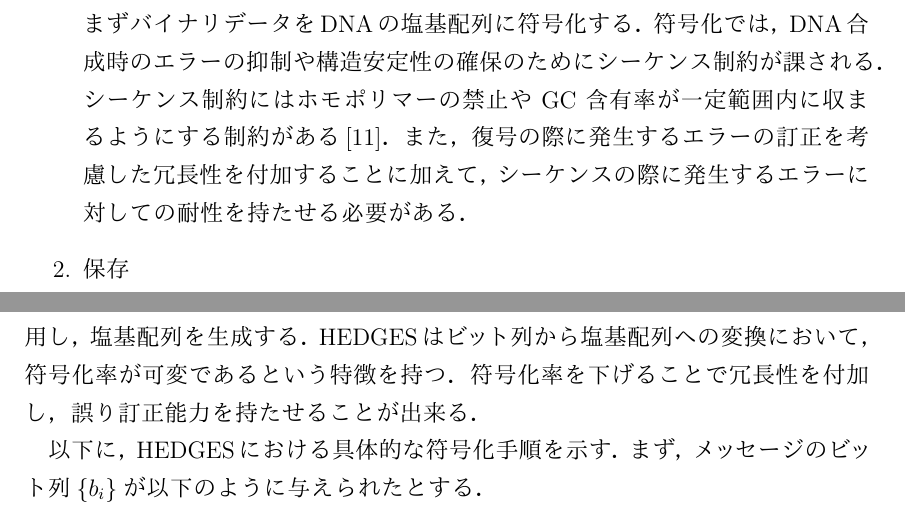
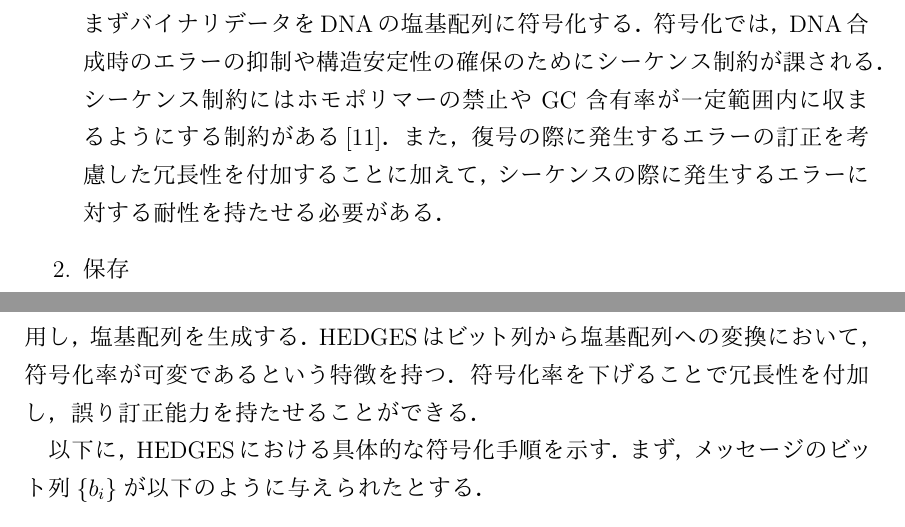
Before and after one commit to iwashi1649/siwase-bthesis, a LaTeX thesis (bt.tex): two parts of pages 7 and 8 of 39, joined at a grey line, cut so that both start at the same text. The pictures show the PDF file bt.pdf that the author committed with the source.

Commit message:
誤字の修正

```diff
--- a/bt.tex
+++ b/bt.tex
@@ -95,7 +95,7 @@ SBS(Sequence By Synthesis)法\cite{SBS}と呼ばれる
 SBS法は大量のDNA断片を並列に高精度で解析することができるという利点があるが，
 一度に解析できるDNAの塩基長が数百bp程度と短いことや，解析速度が遅いという欠点がある\cite{SBS}．
 一方，ロングリードシーケンサーの一つであるナノポアシーケンサーは
-一度に数十万bp程度の長い塩基長のDNAを高速に解析することが出来るため，
+一度に数十万bp程度の長い塩基長のDNAを高速に解析することができるため，
 DNAストレージの読み出し用のシーケンサーとして実用的であると考えられる\cite{Amarasinghe2020}．
 そこで，本研究ではナノポアシーケンサーによる読み出しを前提とした
 DNAストレージに着目する．
@@ -154,7 +154,7 @@ DNAストレージは以下の手順でデータの保存と読み出しを行
   シーケンス制約が課される．シーケンス制約にはホモポリマーの禁止や
   GC含有率が一定範囲内に収まるようにする制約がある\cite{Gervasio}．
   また，復号の際に発生するエラーの訂正を考慮した冗長性を付加することに加えて，
-  シーケンスの際に発生するエラーに対しての耐性を持たせる必要がある．
+  シーケンスの際に発生するエラーに対する耐性を持たせる必要がある．
   \item 保存\\
   符号化によって得られた塩基配列に基づいて人工的にDNAを合成する．合成されたDNAは
   保存密度と安定性を高めるため，乾燥状態で保管する方法が一般的である\cite{landsman2023the}．
@@ -199,7 +199,7 @@ HEDGESはビット列から塩基配列への変換において，符号化率
 という特徴を持つ．
 % DNAの塩基は4種類あるため，1塩基あたり最大2ビットまで割り当てることが出来るが，
 % この場合，符号化率は$r=1$であり冗長性がないため，誤り訂正能力を持たない．
-符号化率を下げることで冗長性を付加し，誤り訂正能力を持たせることが出来る．
+符号化率を下げることで冗長性を付加し，誤り訂正能力を持たせることができる．
 
 % ビット列から塩基配列の変換においては，ここでは符号化率$r=0.5$，
 % すなわち1ビットを1塩基に対応させる場合の符号化手法について説明し，
```
Also changed, not shown: bt.pdf, bt.tex (8 more changed lines), 2 other files.
